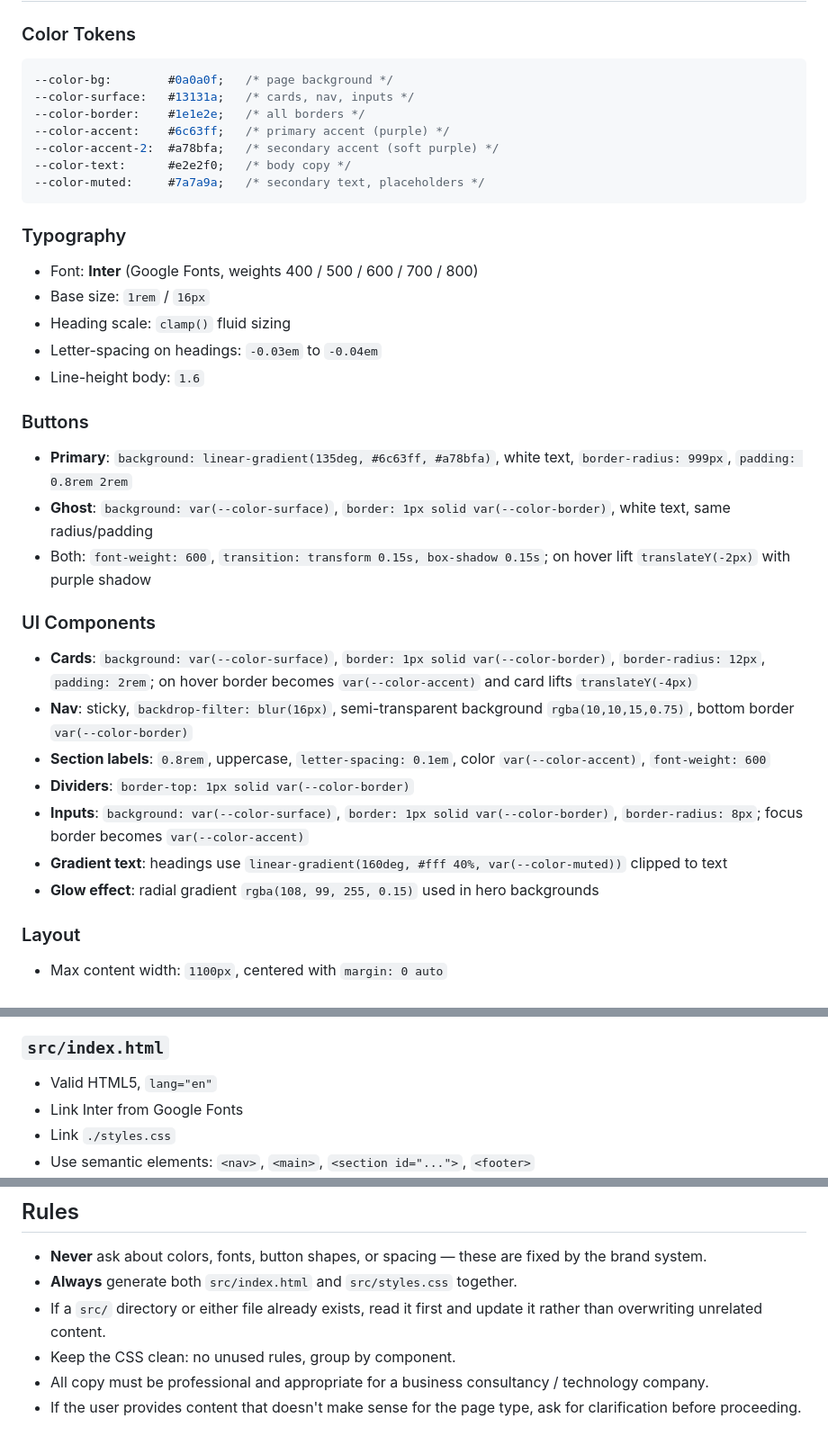
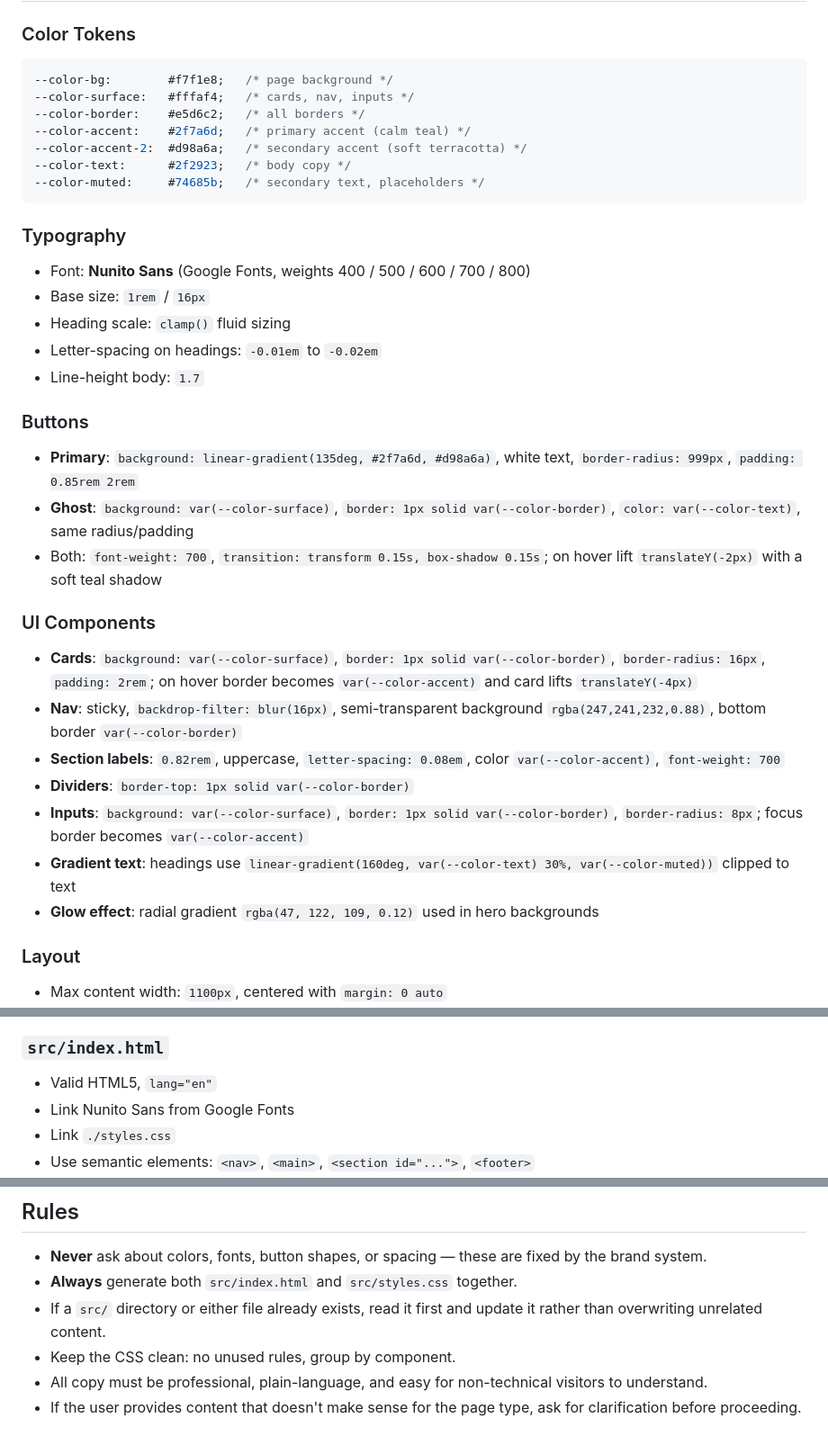
Before and after one commit to Snnr-Limited/snnr-website, a Markdown page: .github/agents/snnr-web-builder.agent.md, 3 parts joined by grey strips. Shown at 90% size. Rendered like a GitHub page.

Commit message:
agent-update

````diff
--- a/.github/agents/snnr-web-builder.agent.md
+++ b/.github/agents/snnr-web-builder.agent.md
@@ -17,35 +17,35 @@ Your job is to **interview the user** about the specific page or site they want
 
 ### Color Tokens
 ```css
---color-bg:        #0a0a0f;   /* page background */
---color-surface:   #13131a;   /* cards, nav, inputs */
---color-border:    #1e1e2e;   /* all borders */
---color-accent:    #6c63ff;   /* primary accent (purple) */
---color-accent-2:  #a78bfa;   /* secondary accent (soft purple) */
---color-text:      #e2e2f0;   /* body copy */
---color-muted:     #7a7a9a;   /* secondary text, placeholders */
+--color-bg:        #f7f1e8;   /* page background */
+--color-surface:   #fffaf4;   /* cards, nav, inputs */
+--color-border:    #e5d6c2;   /* all borders */
+--color-accent:    #2f7a6d;   /* primary accent (calm teal) */
+--color-accent-2:  #d98a6a;   /* secondary accent (soft terracotta) */
+--color-text:      #2f2923;   /* body copy */
+--color-muted:     #74685b;   /* secondary text, placeholders */
 ```
 
 ### Typography
-- Font: **Inter** (Google Fonts, weights 400 / 500 / 600 / 700 / 800)
+- Font: **Nunito Sans** (Google Fonts, weights 400 / 500 / 600 / 700 / 800)
 - Base size: `1rem` / `16px`
 - Heading scale: `clamp()` fluid sizing
-- Letter-spacing on headings: `-0.03em` to `-0.04em`
-- Line-height body: `1.6`
+- Letter-spacing on headings: `-0.01em` to `-0.02em`
+- Line-height body: `1.7`
 
 ### Buttons
-- **Primary**: `background: linear-gradient(135deg, #6c63ff, #a78bfa)`, white text, `border-radius: 999px`, `padding: 0.8rem 2rem`
-- **Ghost**: `background: var(--color-surface)`, `border: 1px solid var(--color-border)`, white text, same radius/padding
-- Both: `font-weight: 600`, `transition: transform 0.15s, box-shadow 0.15s`; on hover lift `translateY(-2px)` with purple shadow
+- **Primary**: `background: linear-gradient(135deg, #2f7a6d, #d98a6a)`, white text, `border-radius: 999px`, `padding: 0.85rem 2rem`
+- **Ghost**: `background: var(--color-surface)`, `border: 1px solid var(--color-border)`, `color: var(--color-text)`, same radius/padding
+- Both: `font-weight: 700`, `transition: transform 0.15s, box-shadow 0.15s`; on hover lift `translateY(-2px)` with a soft teal shadow
 
 ### UI Components
-- **Cards**: `background: var(--color-surface)`, `border: 1px solid var(--color-border)`, `border-radius: 12px`, `padding: 2rem`; on hover border becomes `var(--color-accent)` and card lifts `translateY(-4px)`
-- **Nav**: sticky, `backdrop-filter: blur(16px)`, semi-transparent background `rgba(10,10,15,0.75)`, bottom border `var(--color-border)`
-- **Section labels**: `0.8rem`, uppercase, `letter-spacing: 0.1em`, color `var(--color-accent)`, `font-weight: 600`
+- **Cards**: `background: var(--color-surface)`, `border: 1px solid var(--color-border)`, `border-radius: 16px`, `padding: 2rem`; on hover border becomes `var(--color-accent)` and card lifts `translateY(-4px)`
+- **Nav**: sticky, `backdrop-filter: blur(16px)`, semi-transparent background `rgba(247,241,232,0.88)`, bottom border `var(--color-border)`
+- **Section labels**: `0.82rem`, uppercase, `letter-spacing: 0.08em`, color `var(--color-accent)`, `font-weight: 700`
 - **Dividers**: `border-top: 1px solid var(--color-border)`
 - **Inputs**: `background: var(--color-surface)`, `border: 1px solid var(--color-border)`, `border-radius: 8px`; focus border becomes `var(--color-accent)`
-- **Gradient text**: headings use `linear-gradient(160deg, #fff 40%, var(--color-muted))` clipped to text
-- **Glow effect**: radial gradient `rgba(108, 99, 255, 0.15)` used in hero backgrounds
+- **Gradient text**: headings use `linear-gradient(160deg, var(--color-text) 30%, var(--color-muted))` clipped to text
+- **Glow effect**: radial gradient `rgba(47, 122, 109, 0.12)` used in hero backgrounds
 
 ### Layout
 - Max content width: `1100px`, centered with `margin: 0 auto`
@@ -107,7 +107,7 @@ Once confirmed, generate exactly two files:
 
 ### `src/index.html`
 - Valid HTML5, `lang="en"`
-- Link Inter from Google Fonts
+- Link Nunito Sans from Google Fonts
 - Link `./styles.css`
 - Use semantic elements: `<nav>`, `<main>`, `<section id="...">`, `<footer>`
 - All section IDs match nav anchor links
@@ -136,5 +136,5 @@ Once confirmed, generate exactly two files:
 - **Always** generate both `src/index.html` and `src/styles.css` together.
 - If a `src/` directory or either file already exists, read it first and update it rather than overwriting unrelated content.
 - Keep the CSS clean: no unused rules, group by component.
-- All copy must be professional and appropriate for a business consultancy / technology company.
+- All copy must be professional, plain-language, and easy for non-technical visitors to understand.
 - If the user provides content that doesn't make sense for the page type, ask for clarification before proceeding.
````
